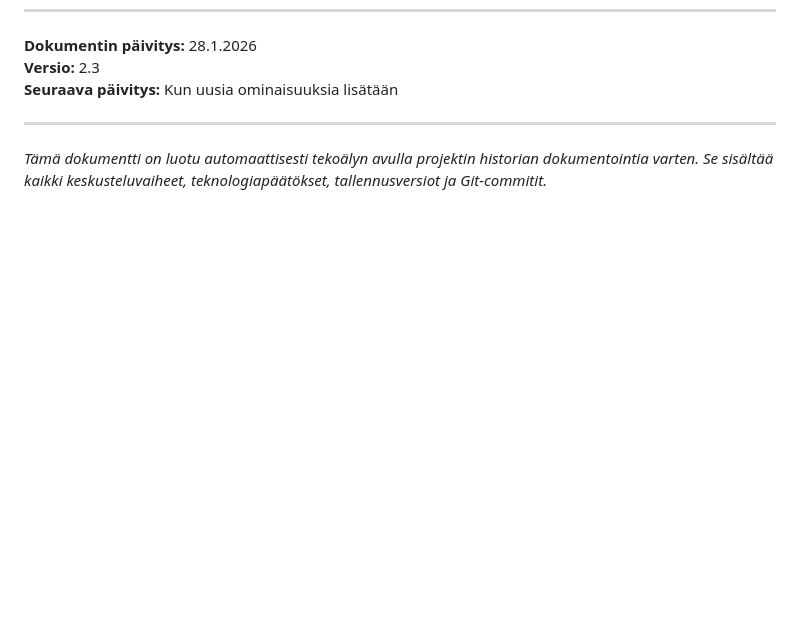
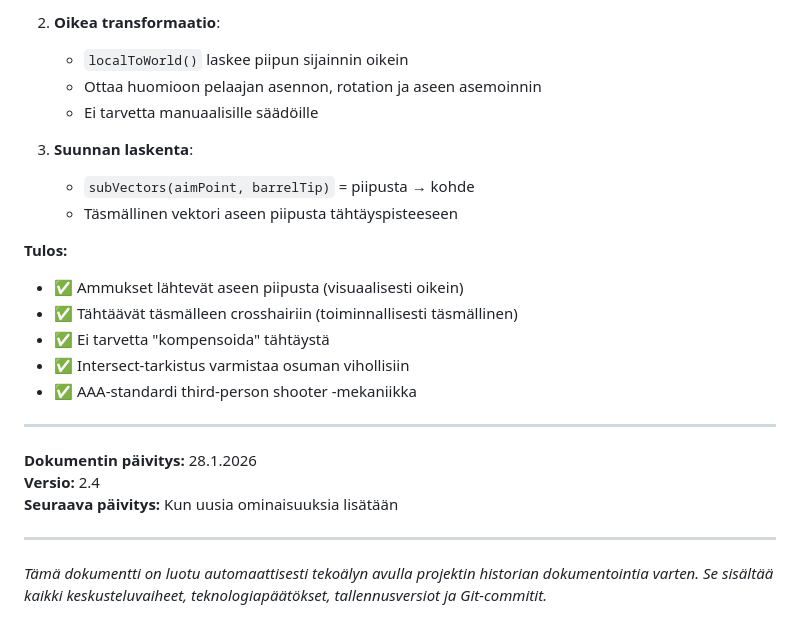
Before and after one commit to juhku1/Peli, a Markdown page: PROJEKTIN_HISTORIA.md, the part around one of its changes. Rendered like a GitHub page; blank space fills up the shorter version.

```diff
--- a/PROJEKTIN_HISTORIA.md
+++ b/PROJEKTIN_HISTORIA.md
@@ -1421,5 +1561,23 @@ projectile.velocity = direction.multiplyScalar(1.0);
+2. **Oikea transformaatio**:
+   - `localToWorld()` laskee piipun sijainnin oikein
+   - Ottaa huomioon pelaajan asennon, rotation ja aseen asemoinnin
+   - Ei tarvetta manuaalisille säädöille
+
+3. **Suunnan laskenta**:
+   - `subVectors(aimPoint, barrelTip)` = piipusta → kohde
+   - Täsmällinen vektori aseen piipusta tähtäyspisteeseen
+
+**Tulos:**
+- ✅ Ammukset lähtevät aseen piipusta (visuaalisesti oikein)
+- ✅ Tähtäävät täsmälleen crosshairiin (toiminnallisesti täsmällinen)
+- ✅ Ei tarvetta "kompensoida" tähtäystä
+- ✅ Intersect-tarkistus varmistaa osuman vihollisiin
+- ✅ AAA-standardi third-person shooter -mekaniikka
+
+---
+
 **Dokumentin päivitys:** 28.1.2026
-**Versio:** 2.3
+**Versio:** 2.4
 **Seuraava päivitys:** Kun uusia ominaisuuksia lisätään
 
 ---
```
Also changed, not shown: other parts of PROJEKTIN_HISTORIA.md (+140 -0 lines).
